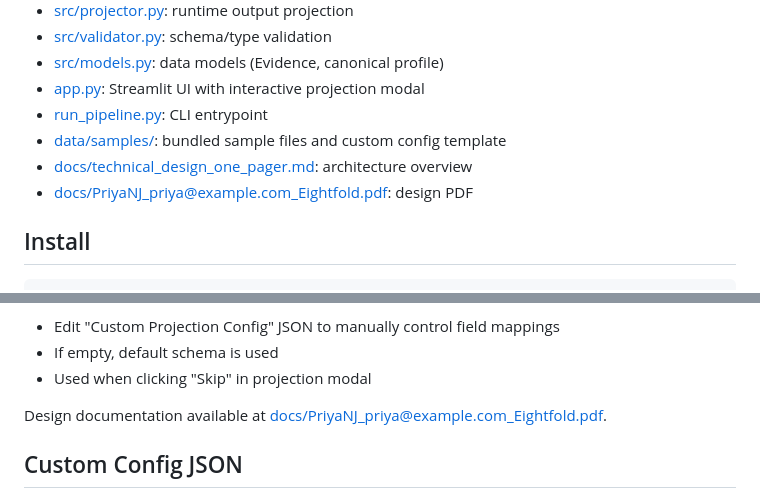
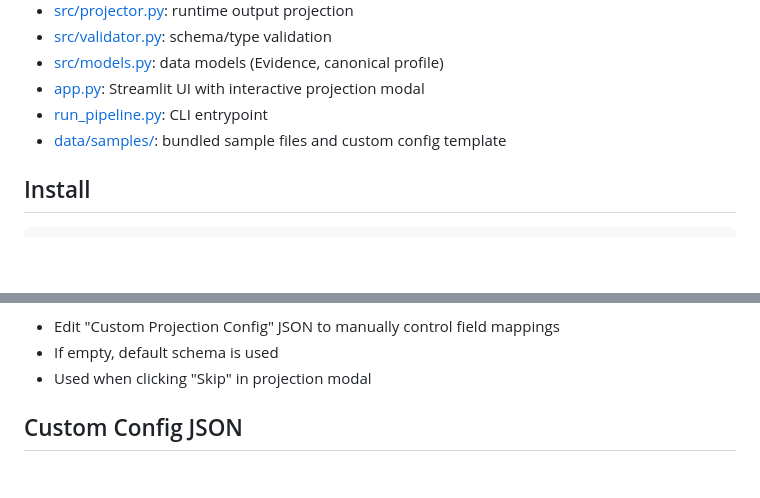
Before and after one commit to priyanjul-beep/candidate-data-transformer, a Markdown page: README.md, 2 parts joined by grey strips. Drawn GitHub-style; blank space fills up the shorter version.

```diff
--- a/README.md
+++ b/README.md
@@ -25,8 +25,6 @@ This project implements an end-to-end candidate profile transformer with:
 - [app.py](app.py): Streamlit UI with interactive projection modal
 - [run_pipeline.py](run_pipeline.py): CLI entrypoint
 - [data/samples/](data/samples/): bundled sample files and custom config template
-- [docs/technical_design_one_pager.md](docs/technical_design_one_pager.md): architecture overview
-- [docs/PriyaNJ_priya@example.com_Eightfold.pdf](docs/PriyaNJ_priya@example.com_Eightfold.pdf): design PDF
 
 ## Install
 
@@ -88,8 +86,6 @@ Open browser to `http://localhost:8501` (or next available port).
 - Edit "Custom Projection Config" JSON to manually control field mappings
 - If empty, default schema is used
 - Used when clicking "Skip" in projection modal
-
-Design documentation available at [docs/PriyaNJ_priya@example.com_Eightfold.pdf](docs/PriyaNJ_priya@example.com_Eightfold.pdf).
 
 ## Custom Config JSON
 
```
